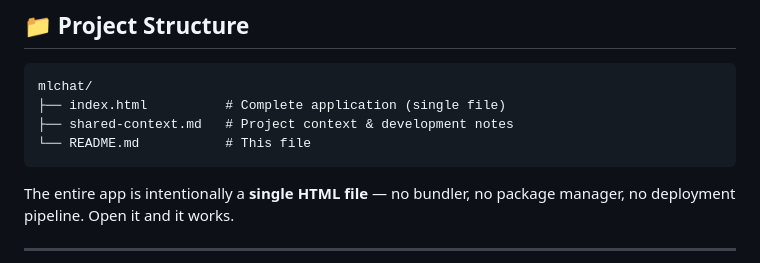
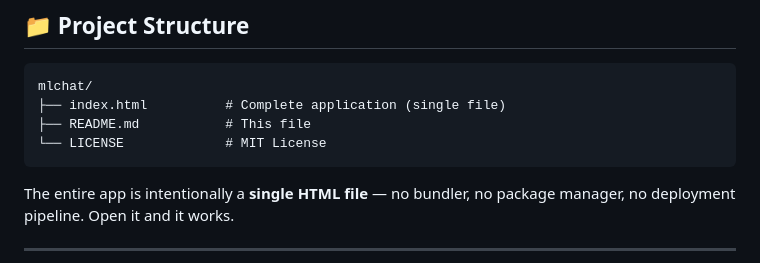
Before and after one commit to yunusemrejr/mlchat, a Markdown page: README.md, the part around the change. GitHub-like rendering.

Commit message:
Remove internal file reference from README
- Deleted mention of shared-context.md from Project Structure section
- README now only references files that exist in the public repo

````diff
--- a/README.md
+++ b/README.md
@@ -74,8 +74,8 @@ All models are downloaded automatically on first load and cached for future sess
 ```
 mlchat/
 ├── index.html          # Complete application (single file)
-├── shared-context.md   # Project context & development notes
-└── README.md           # This file
+├── README.md           # This file
+└── LICENSE             # MIT License
 ```
 
 The entire app is intentionally a **single HTML file** — no bundler, no package manager, no deployment pipeline. Open it and it works.
````
